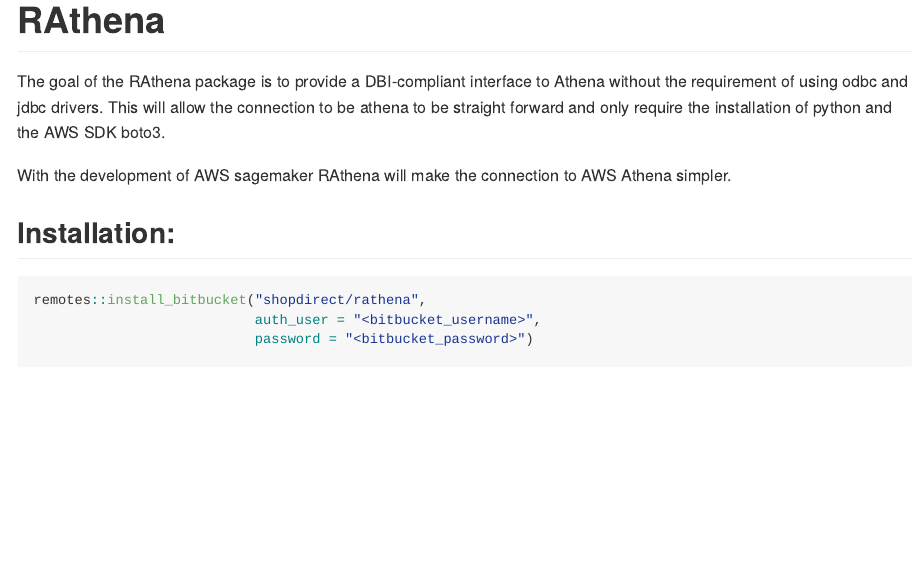
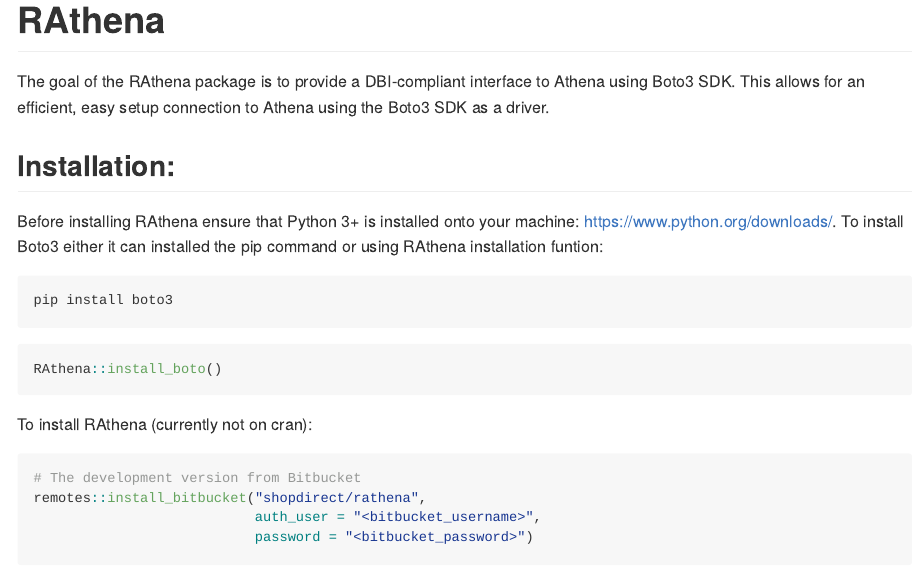
Before and after one commit to DyfanJones/RAthena, an R Markdown document (README.Rmd): the page in a window 1100 px wide, from its top. The pictures show the output file README.md that the author committed with the source, drawn offline in the style of GitHub; long lines of code are wrapped.

Commit message:
updated readme

````diff
--- a/README.Rmd
+++ b/README.Rmd
@@ -14,17 +14,28 @@
 
 # RAthena
 
-The goal of the RAthena package is to provide a DBI-compliant interface to Athena without the requirement of using odbc and jdbc drivers. This will allow the connection to be athena to be straight forward and only require the installation of python and the AWS SDK boto3.
-
-With the development of AWS sagemaker RAthena will make the connection to AWS Athena simpler.
+The goal of the RAthena package is to provide a DBI-compliant interface to Athena using Boto3 SDK. This allows for an efficient, easy setup connection to Athena using the Boto3 SDK as a driver.
 
 ## Installation:
 
+Before installing RAthena ensure that Python 3+ is installed onto your machine: https://www.python.org/downloads/. To install Boto3 either it can installed the pip command or using RAthena installation funtion:
+
+```
+pip install boto3
+```
+```{R, eval = F}
+RAthena::install_boto()
+```
+
+To install RAthena (currently not on cran):
+
 ```{r, eval= F}
+# The development version from Bitbucket
 remotes::install_bitbucket("shopdirect/rathena",
                            auth_user = "<bitbucket_username>",
                            password = "<bitbucket_password>")
 ```
+
 
 ## Usage
 
````
Also changed, not shown: README.md.
